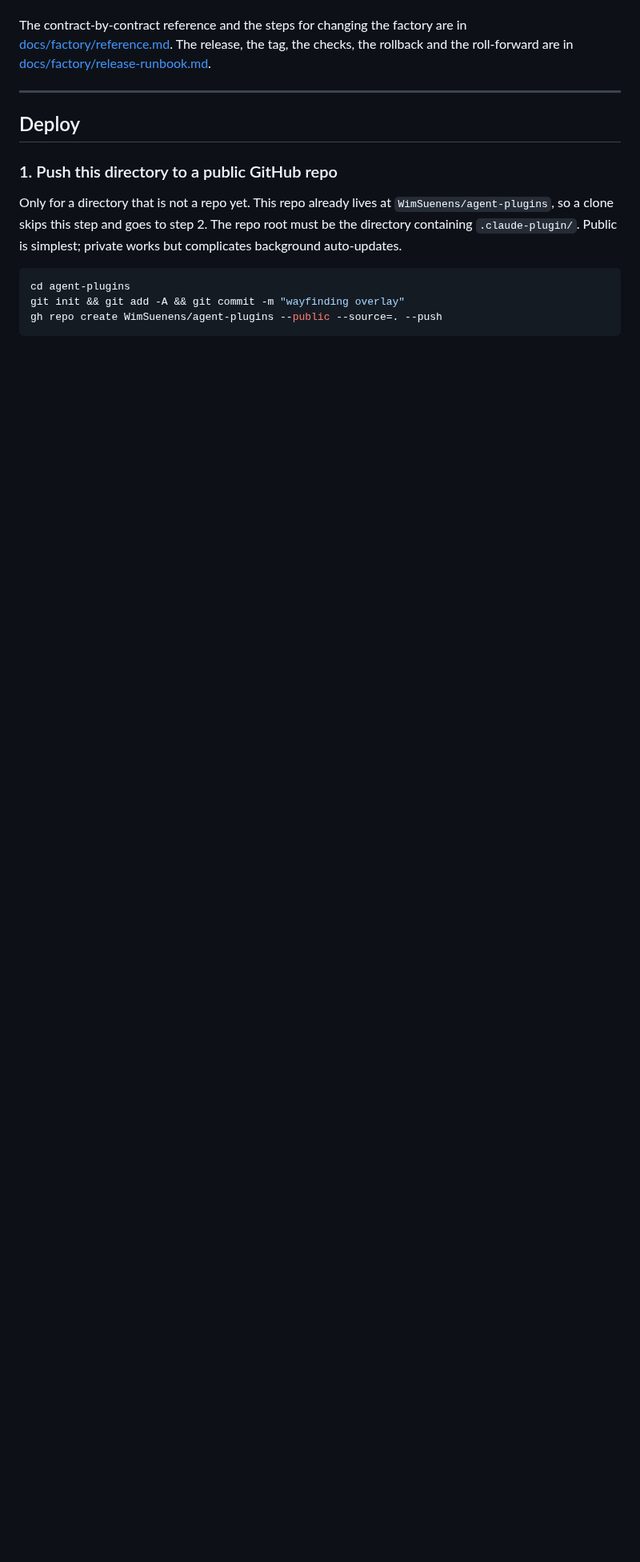
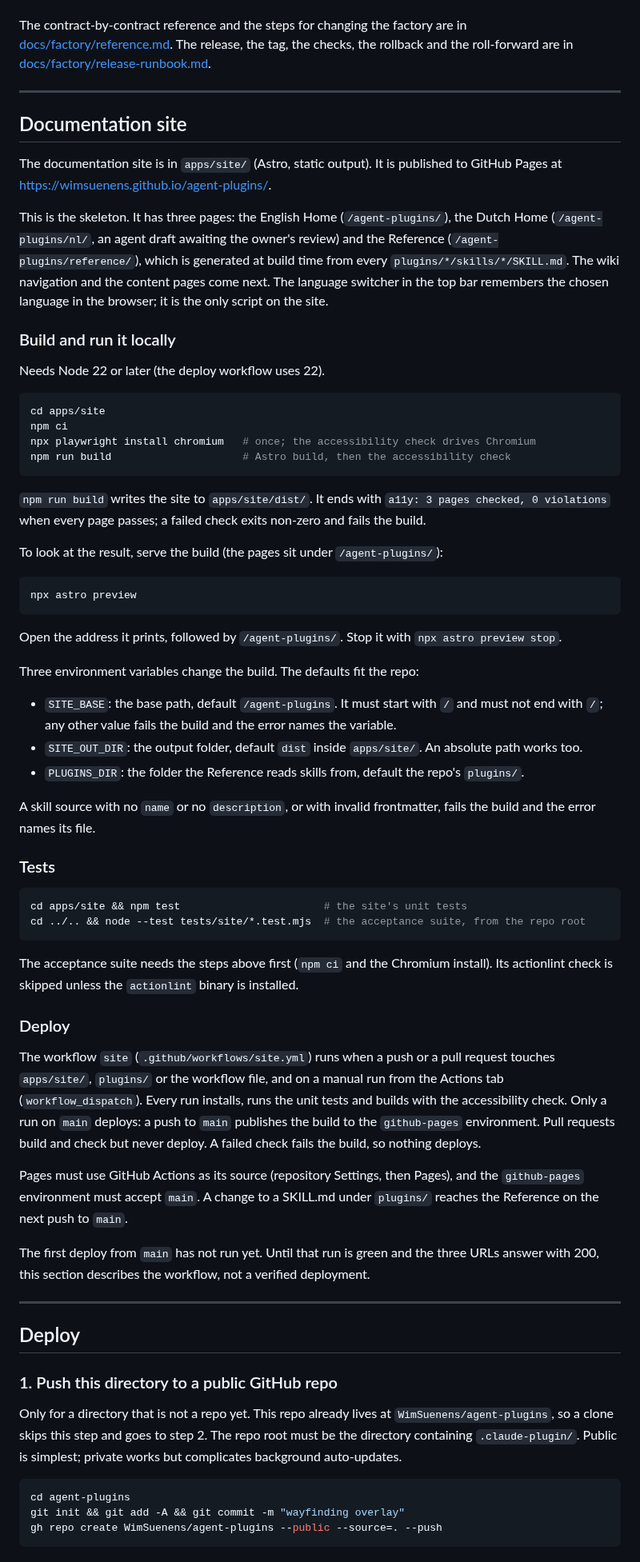
Before and after one commit to WimSuenens/agent-plugins, a Markdown page: README.md, the part around the change. Shown at 80% size. Drawn GitHub-style; blank space fills up the shorter version.

Commit message:
#156 docs-writer: README section for the documentation site
Adds "Documentation site" to README.md: what the skeleton has, how to
build, preview, test and deploy it, and the three environment seams.
Every command in it was run from the worktree (see work/156/09).

Co-Authored-By: Claude Haiku 5.5 <noreply@anthropic.com>

````diff
--- a/README.md
+++ b/README.md
@@ -211,6 +211,60 @@ Installs of the factory change only when its version string changes, so a push w
 **Restart Claude Code after an update.** A session keeps the factory skill text it read when it started, so a session opened before an install, an update, or a change to `plugins/factory/` still runs the old text. Start a new session before you run an item.
 
 The contract-by-contract reference and the steps for changing the factory are in [docs/factory/reference.md](docs/factory/reference.md). The release, the tag, the checks, the rollback and the roll-forward are in [docs/factory/release-runbook.md](docs/factory/release-runbook.md).
+
+---
+
+## Documentation site
+
+The documentation site is in `apps/site/` (Astro, static output). It is published to GitHub Pages at https://wimsuenens.github.io/agent-plugins/.
+
+This is the skeleton. It has three pages: the English Home (`/agent-plugins/`), the Dutch Home (`/agent-plugins/nl/`, an agent draft awaiting the owner's review) and the Reference (`/agent-plugins/reference/`), which is generated at build time from every `plugins/*/skills/*/SKILL.md`. The wiki navigation and the content pages come next. The language switcher in the top bar remembers the chosen language in the browser; it is the only script on the site.
+
+### Build and run it locally
+
+Needs Node 22 or later (the deploy workflow uses 22).
+
+```bash
+cd apps/site
+npm ci
+npx playwright install chromium   # once; the accessibility check drives Chromium
+npm run build                     # Astro build, then the accessibility check
+```
+
+`npm run build` writes the site to `apps/site/dist/`. It ends with `a11y: 3 pages checked, 0 violations` when every page passes; a failed check exits non-zero and fails the build.
+
+To look at the result, serve the build (the pages sit under `/agent-plugins/`):
+
+```bash
+npx astro preview
+```
+
+Open the address it prints, followed by `/agent-plugins/`. Stop it with `npx astro preview stop`.
+
+Three environment variables change the build. The defaults fit the repo:
+
+- `SITE_BASE`: the base path, default `/agent-plugins`. It must start with `/` and must not end with `/`; any other value fails the build and the error names the variable.
+- `SITE_OUT_DIR`: the output folder, default `dist` inside `apps/site/`. An absolute path works too.
+- `PLUGINS_DIR`: the folder the Reference reads skills from, default the repo's `plugins/`.
+
+A skill source with no `name` or no `description`, or with invalid frontmatter, fails the build and the error names its file.
+
+### Tests
+
+```bash
+cd apps/site && npm test                       # the site's unit tests
+cd ../.. && node --test tests/site/*.test.mjs  # the acceptance suite, from the repo root
+```
+
+The acceptance suite needs the steps above first (`npm ci` and the Chromium install). Its actionlint check is skipped unless the `actionlint` binary is installed.
+
+### Deploy
+
+The workflow `site` (`.github/workflows/site.yml`) runs when a push or a pull request touches `apps/site/`, `plugins/` or the workflow file, and on a manual run from the Actions tab (`workflow_dispatch`). Every run installs, runs the unit tests and builds with the accessibility check. Only a run on `main` deploys: a push to `main` publishes the build to the `github-pages` environment. Pull requests build and check but never deploy. A failed check fails the build, so nothing deploys.
+
+Pages must use GitHub Actions as its source (repository Settings, then Pages), and the `github-pages` environment must accept `main`. A change to a SKILL.md under `plugins/` reaches the Reference on the next push to `main`.
+
+The first deploy from `main` has not run yet. Until that run is green and the three URLs answer with 200, this section describes the workflow, not a verified deployment.
 
 ---
 
````
